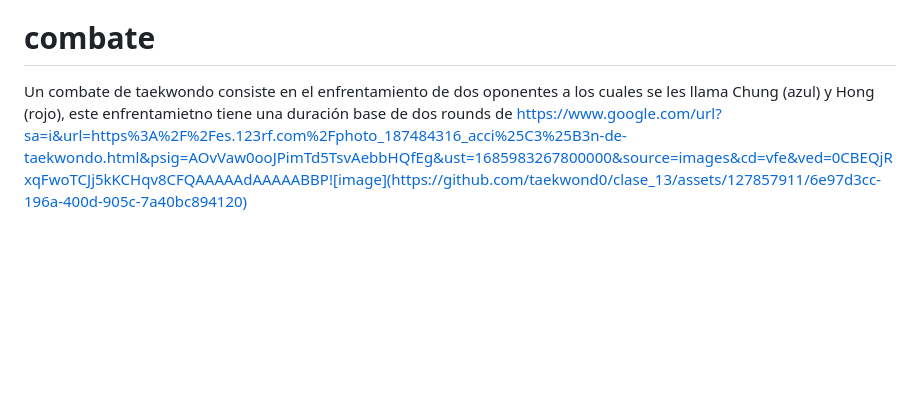
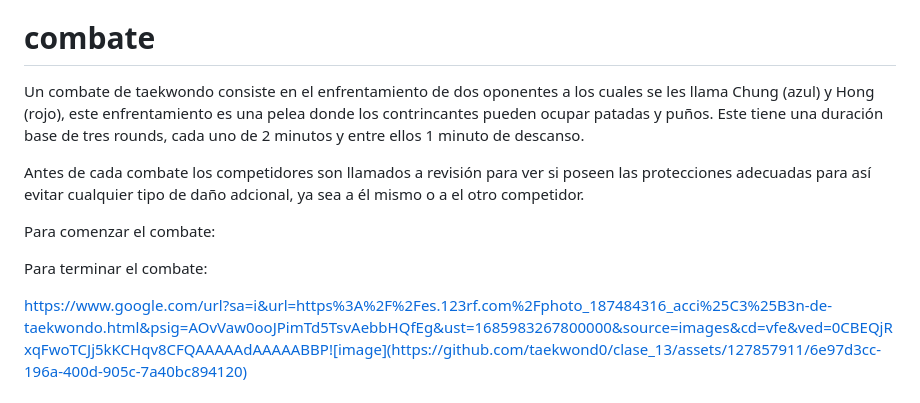
Before and after one commit to taekwond0/clase_13, a Markdown page: README.md, the part around the change. GitHub-like rendering; blank space fills up the shorter version.

```diff
--- a/README.md
+++ b/README.md
@@ -81,7 +81,16 @@ En el Taekwoondo existen un total de <b> 11 </b> cinturones, y de ellos hay <b>
 https://www.google.com/url?sa=i&url=https%3A%2F%2Fwww.istockphoto.com%2Fes%2Ffotos%2Fcintur%25C3%25B3n-de-karate-negro&psig=AOvVaw2OLwp8L_h0tM9kfDQ9nYqD&ust=1685983025899000&source=images&cd=vfe&ved=0CBEQjRxqFwoTCLi_5qyGqv8CFQAAAAAdAAAAABA6![image](https://github.com/taekwond0/clase_13/assets/127857911/07b9c0ad-9a7d-4f78-a583-116e5cd0bfca)
 
 # combate
- Un combate de taekwondo consiste en el enfrentamiento de dos oponentes a los cuales se les llama Chung (azul) y Hong (rojo), este enfrentamietno tiene una duración base de dos rounds de
+Un combate de taekwondo consiste en el enfrentamiento de dos oponentes a los cuales se les llama Chung (azul) y Hong (rojo), este enfrentamiento es una pelea donde los contrincantes pueden ocupar patadas y puños. Este tiene una duración base de tres rounds, cada uno de 2 minutos y entre ellos 1 minuto de descanso.
+
+Antes de cada combate los competidores son llamados a revisión para ver si poseen las protecciones adecuadas para así evitar cualquier tipo de daño adcional, ya sea a él mismo o a el otro competidor.
+
+Para comenzar el combate:
+
+
+Para terminar el combate:
+
+
 https://www.google.com/url?sa=i&url=https%3A%2F%2Fes.123rf.com%2Fphoto_187484316_acci%25C3%25B3n-de-taekwondo.html&psig=AOvVaw0ooJPimTd5TsvAebbHQfEg&ust=1685983267800000&source=images&cd=vfe&ved=0CBEQjRxqFwoTCJj5kKCHqv8CFQAAAAAdAAAAABBP![image](https://github.com/taekwond0/clase_13/assets/127857911/6e97d3cc-196a-400d-905c-7a40bc894120)
 
  # movimientos base
```
